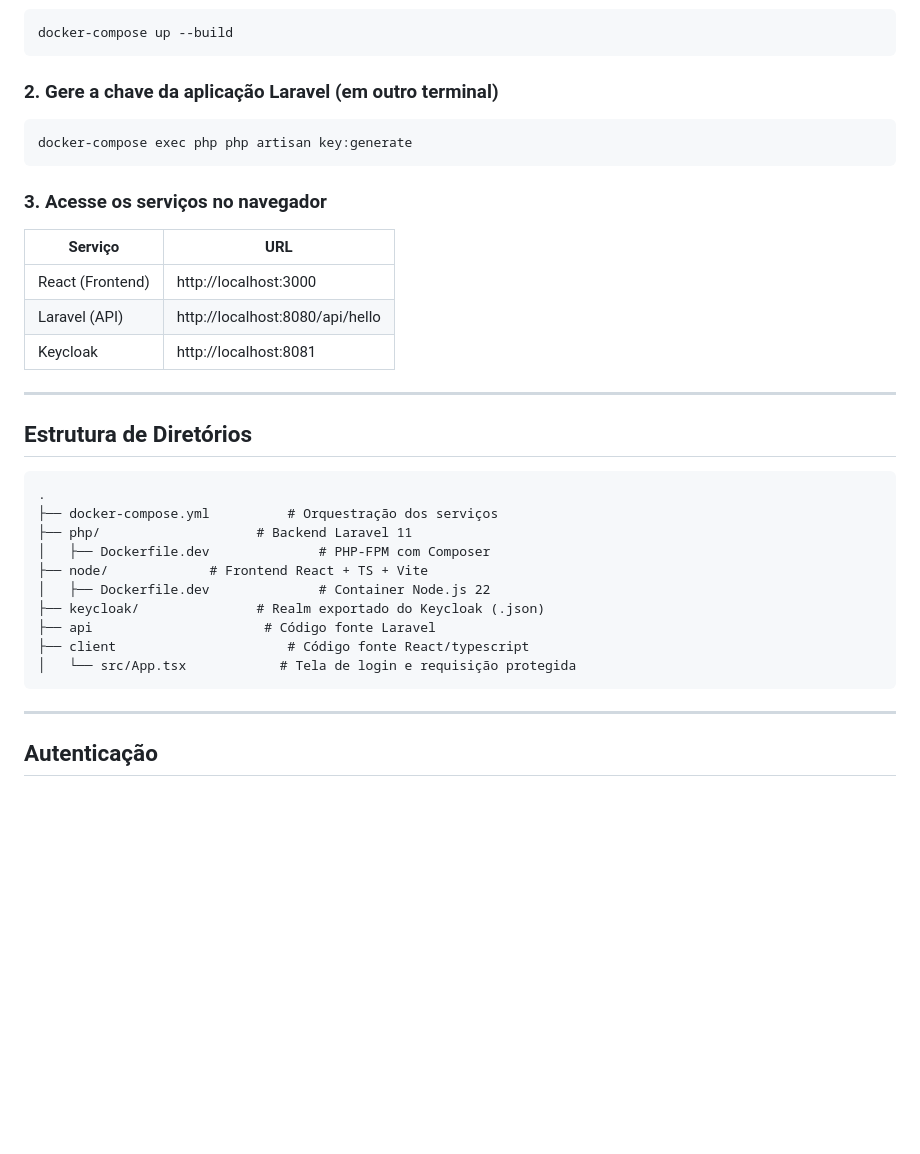
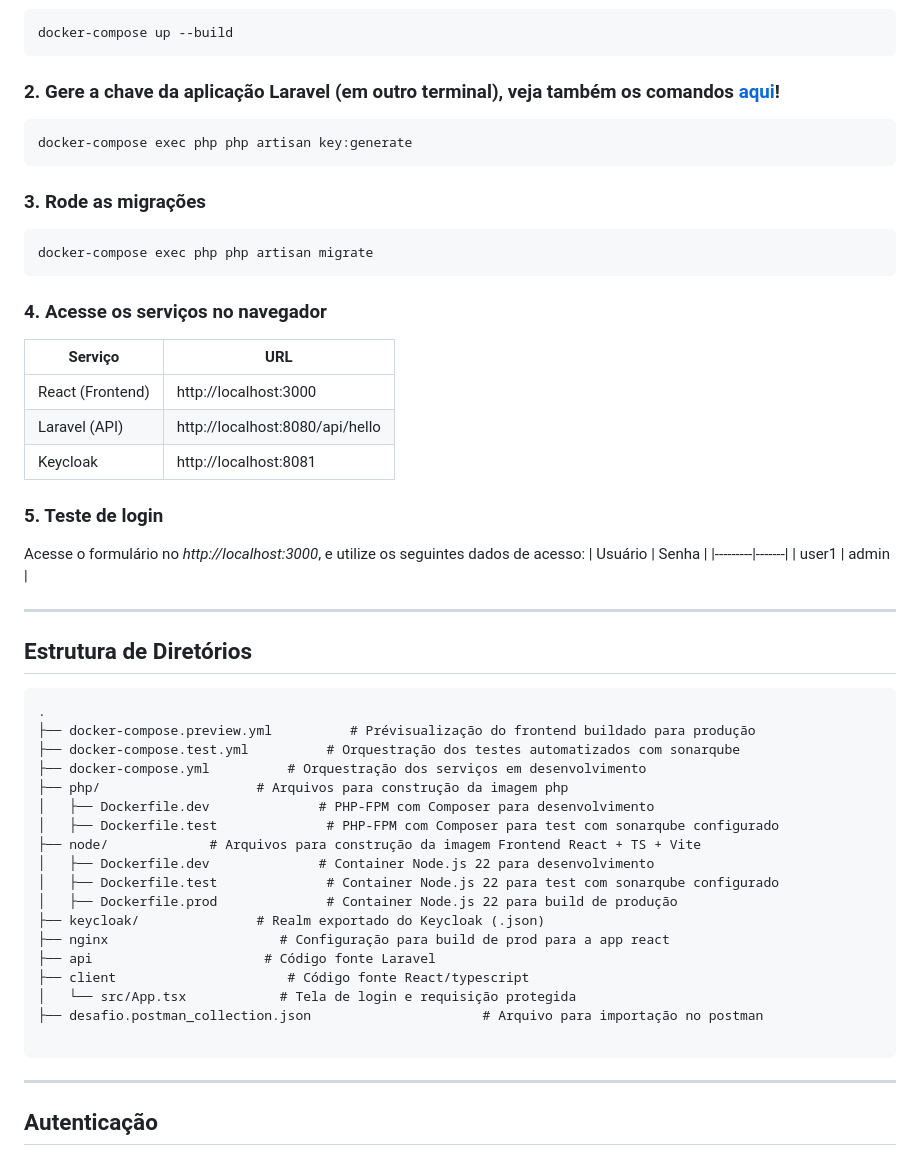
Before and after one commit to pmiguelima/desafio, a Markdown page: README.md, the part around the change. GitHub-like rendering; blank space fills up the shorter version.

Commit message:
melhorando o README.md

````diff
--- a/README.md
+++ b/README.md
@@ -26,13 +26,19 @@ Projeto fullstack com autenticação baseada em JWT usando **Keycloak**, **Larav
 docker-compose up --build
 ```
 
-### 2. Gere a chave da aplicação Laravel (em outro terminal)
+### 2. Gere a chave da aplicação Laravel (em outro terminal), veja também os comandos [aqui](###laravel)!
 
 ```bash
 docker-compose exec php php artisan key:generate
 ```
 
-### 3. Acesse os serviços no navegador
+### 3. Rode as migrações
+
+```bash
+docker-compose exec php php artisan migrate
+```
+
+### 4. Acesse os serviços no navegador
 
 | Serviço       | URL                                 |
 |---------------|-------------------------------------|
@@ -40,21 +46,36 @@ docker-compose exec php php artisan key:generate
 | Laravel (API) | http://localhost:8080/api/hello     |
 | Keycloak      | http://localhost:8081               |
 
+
+### 5. Teste de login
+Acesse o formulário no *http://localhost:3000*, e utilize os seguintes dados de acesso:
+| Usuário | Senha |
+|---------|-------|
+| user1   | admin |
+
 ---
 
 ## Estrutura de Diretórios
 
 ```
 .
-├── docker-compose.yml          # Orquestração dos serviços
-├── php/                    # Backend Laravel 11
-│   ├── Dockerfile.dev              # PHP-FPM com Composer
-├── node/             # Frontend React + TS + Vite
-│   ├── Dockerfile.dev              # Container Node.js 22
+├── docker-compose.preview.yml          # Prévisualização do frontend buildado para produção
+├── docker-compose.test.yml          # Orquestração dos testes automatizados com sonarqube
+├── docker-compose.yml          # Orquestração dos serviços em desenvolvimento
+├── php/                    # Arquivos para construção da imagem php
+│   ├── Dockerfile.dev              # PHP-FPM com Composer para desenvolvimento
+│   ├── Dockerfile.test              # PHP-FPM com Composer para test com sonarqube configurado
+├── node/             # Arquivos para construção da imagem Frontend React + TS + Vite
+│   ├── Dockerfile.dev              # Container Node.js 22 para desenvolvimento
+│   ├── Dockerfile.test              # Container Node.js 22 para test com sonarqube configurado
+│   ├── Dockerfile.prod              # Container Node.js 22 para build de produção
 ├── keycloak/               # Realm exportado do Keycloak (.json)
+├── nginx                      # Configuração para build de prod para a app react
 ├── api                      # Código fonte Laravel
 ├── client                      # Código fonte React/typescript
 │   └── src/App.tsx            # Tela de login e requisição protegida
+├── desafio.postman_collection.json                      # Arquivo para importação no postman
+
 ```
 
 ---
````
